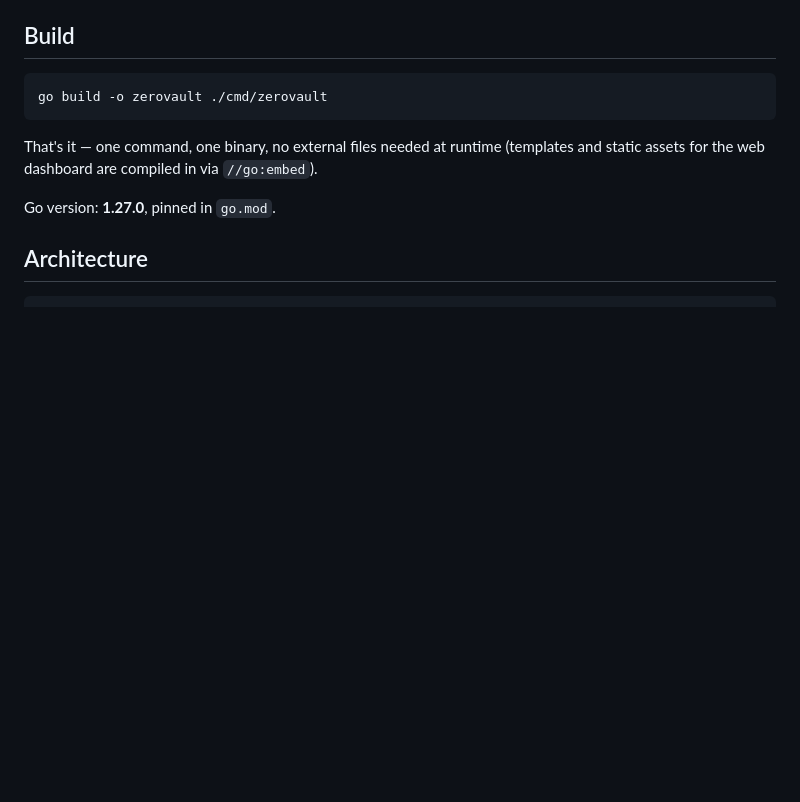
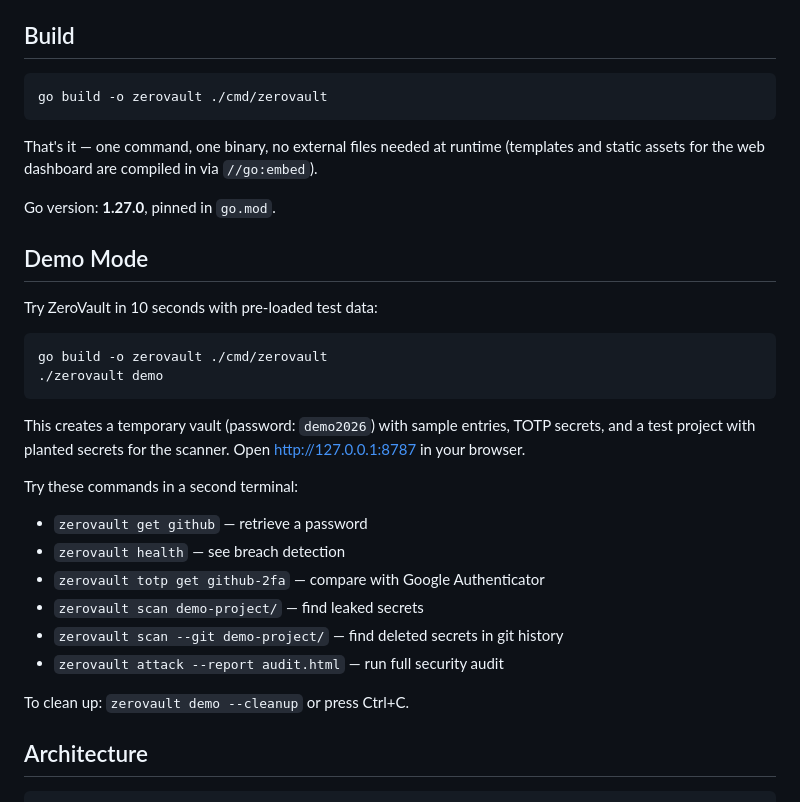
Before and after one commit to Aaditya2010-14/zerovault, a Markdown page: README.md, the part around the change. GitHub-like rendering; blank space fills up the shorter version.

Commit message:
README: add demo mode section

````diff
--- a/README.md
+++ b/README.md
@@ -54,6 +54,27 @@ That's it — one command, one binary, no external files needed at runtime
 `//go:embed`).
 
 Go version: **1.27.0**, pinned in `go.mod`.
+
+## Demo Mode
+
+Try ZeroVault in 10 seconds with pre-loaded test data:
+
+```bash
+go build -o zerovault ./cmd/zerovault
+./zerovault demo
+```
+
+This creates a temporary vault (password: `demo2026`) with sample entries, TOTP secrets, and a test project with planted secrets for the scanner. Open http://127.0.0.1:8787 in your browser.
+
+Try these commands in a second terminal:
+- `zerovault get github` — retrieve a password
+- `zerovault health` — see breach detection
+- `zerovault totp get github-2fa` — compare with Google Authenticator
+- `zerovault scan demo-project/` — find leaked secrets
+- `zerovault scan --git demo-project/` — find deleted secrets in git history
+- `zerovault attack --report audit.html` — run full security audit
+
+To clean up: `zerovault demo --cleanup` or press Ctrl+C.
 
 ## Architecture
 
````
